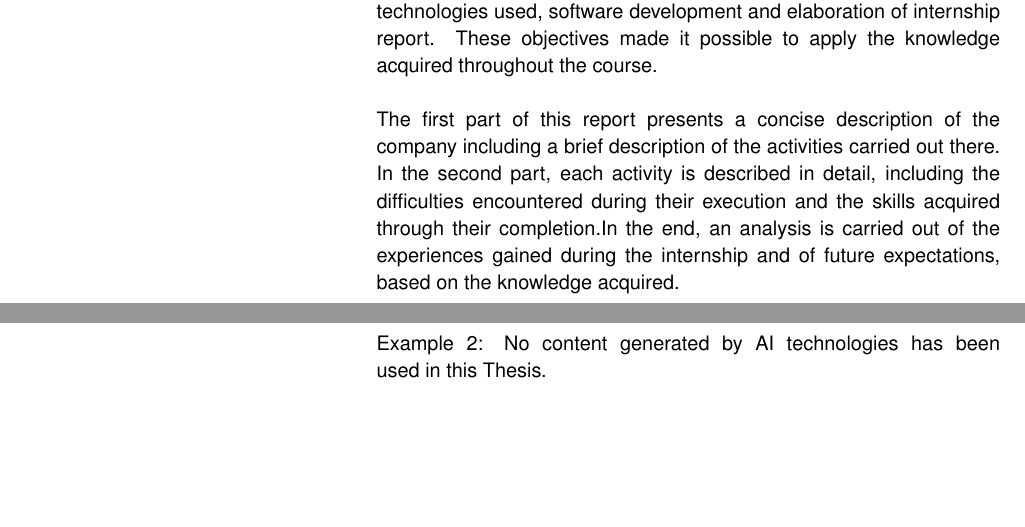
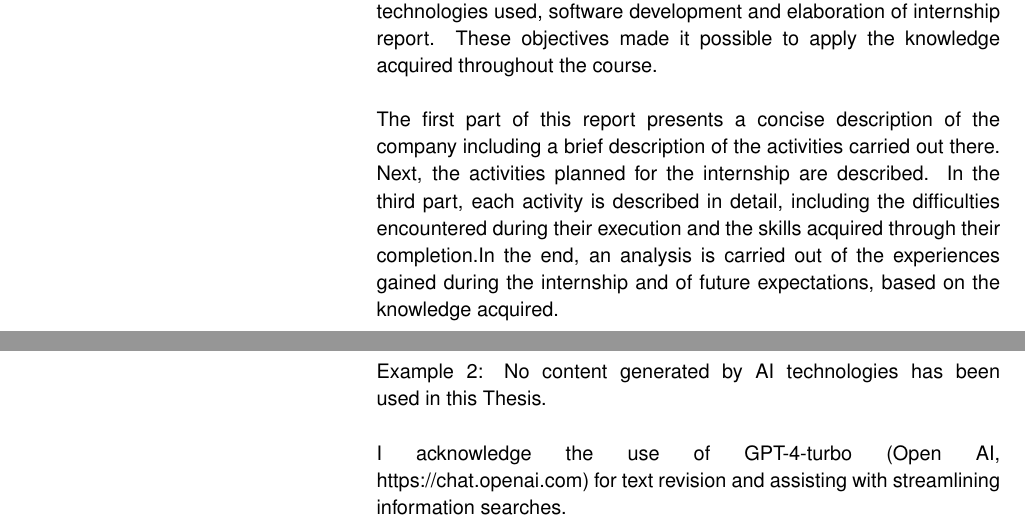
Before and after one commit to goncalojdias/ua.ti.estagio.relatorio, a LaTeX document (cover.tex): two parts of pages 5 and 6 of 6, joined at a grey line, cut so that both start at the same text, the shorter picture padded with empty space. Compiled offline with pdfLaTeX.

Commit message:
feat: update cover

```diff
--- a/cover.tex
+++ b/cover.tex
@@ -193,7 +193,7 @@
 %% Optional Acknowledgement text
 \Acknowledgements{Agradeço a todos os colaboradores da Wiseware Solutions
 pela colaboração e hospitalidade.
-Agradeço ao Prof. Ivan Pires pela
+Agradeço ao Prof. Doutor Ivan Pires pela
 orientação. Um agradecimento especial ao orientador Gustavo Corrente pela disponibilidade,
 apoio na resolução de problemas e abertura a novas ideias.
 }
@@ -205,7 +205,7 @@ apoio na resolução de problemas e abertura a novas ideias.
 %% Mandatory Keywords and Abstract in Portuguese
 \Abstract{palavras-chave}{Tecnologias, software, equipa, tarefas, conhecimentos.}
 {resumo}{\selectlanguage{portuguese}
-O presente relatório compreende todas as atividades realizadas na empresa WISEWARE Solutions durante o estágio de 466 horas de duração. Durante o estágio foram definidos certos objetivos: adquirir competências acerca do funcionamento da entidade, integração com as tecnologias utilizadas, desenvolvimento de software e elaboração do relatório final de estágio. Estes objetivos permitiram aplicar os conhecimentos adquiridos no decorrer do curso.\\\\ A primeira parte do relatório apresenta uma descrição sucinta da empresa juntamente com uma breve descrição das tarefas nela realizadas. Numa segunda fase descreve-se detalhadamente cada uma das atividades desenvolvidas, as dificuldades sentidas na sua realização e as competências adquiridas com as suas realizações. Para finalizar é feita uma analise das experiências vivenciadas no estágio e as expectativas para o futuro com base nos conhecimentos obtidos.}
+O presente relatório compreende todas as atividades realizadas na empresa WISEWARE Solutions durante o estágio de 466 horas de duração. Durante o estágio foram definidos certos objetivos: adquirir competências acerca do funcionamento da entidade, integração com as tecnologias utilizadas, desenvolvimento de software e elaboração do relatório final de estágio. Estes objetivos permitiram aplicar os conhecimentos adquiridos no decorrer do curso.\\\\ A primeira parte do relatório apresenta uma descrição sucinta da empresa juntamente com uma breve descrição das tarefas nela realizadas. Em seguida são descritas as atividades planeadas, para a realização do estágio. Numa terceira fase descreve-se detalhadamente cada uma das atividades desenvolvidas, as dificuldades sentidas na sua realização e as competências adquiridas com as suas realizações. Para finalizar é feita uma analise das experiências vivenciadas no estágio e as expectativas para o futuro com base nos conhecimentos obtidos.}
 
 %Uma maneira comum de estruturar um resumo é usar a estrutura IMRaD. Isso significa: \begin{itemize} \item Introdução \item Métodos \item Resultados \item Discussão \end{itemize} Veja mais pormenores aqui:\\\texttt{https://www.scribbr.com/dissertation/abstract/}
 
@@ -219,7 +219,7 @@ O presente relatório compreende todas as atividades realizadas na empresa WISEW
 \Abstract{keywords}{Technology, software, team, tasks, knowledge.}
          {abstract}{\selectlanguage{english}
 The present report outlines all the activities carried out at the company WISEWARE Solutions during the 466 hours of the internship.
-During the internship, specific objetives where defined: to adquire new skills related to the functioning of the organization, integration with the technologies used, software development and elaboration of internship report. These objectives made it possible to apply the knowledge acquired throughout the course. \\\\The first part of this report presents a concise description of the company including a brief description of the activities carried out there. In the second part, each activity is described in detail, including the difficulties encountered during their execution and the skills acquired through their completion.In the end, an analysis is carried out of the experiences gained during the internship and of future expectations, based on the knowledge acquired.}
+During the internship, specific objetives where defined: to adquire new skills related to the functioning of the organization, integration with the technologies used, software development and elaboration of internship report. These objectives made it possible to apply the knowledge acquired throughout the course. \\\\The first part of this report presents a concise description of the company including a brief description of the activities carried out there. Next, the activities planned for the internship are described. In the third part, each activity is described in detail, including the difficulties encountered during their execution and the skills acquired through their completion.In the end, an analysis is carried out of the experiences gained during the internship and of future expectations, based on the knowledge acquired.}
 
 
 %%% OPTIONAL: Acknowledge the use of AI Tools
@@ -230,12 +230,11 @@ I acknowledge the use of [software, codes or platforms] to [specific use softwar
 Office365 (Microsoft, https://www.office.com) for text writing and productivity.}
 \newline\newline
 {Example 2: No content generated by AI technologies has been used in this Thesis.}
-}
+\newline\newline
+{I acknowledge the use of GPT-4-turbo (Open AI, https://chat.openai.com) for text revision and assisting with streamlining information searches.}}
 %Reconheço o uso de [inserir sistema(s) de IA e respetiva hiperligação] para [indicar utilização específica de IA ou outras tarefas]. Reconheço a utilização de [indicar software, código ou plataforma] para [indicar utilização específica de software, código ou platafoma ou para outras tarefas].
 %Exemplo 1: Reconheço a utilização do ChatGPT 3.5 (Open AI, https://chat.openai.com) para resumir as notas iniciais e para rever o rascunho final, a utilização do Office365 (Microsoft, https://www.office.com) para a escrita do texto.
 %Exemplo 2: Não foram utilizados no presente trabalho quaisquer conteúdos gerados por tecnologias de IA.
-
-
 
 %%%%%%%%%%%%%%%%%%%%%%%%%%%%%%%%%%%%%%%%%%%%%%%%%%
 %%       DEFINE THESIS COVER FIELDS
```
